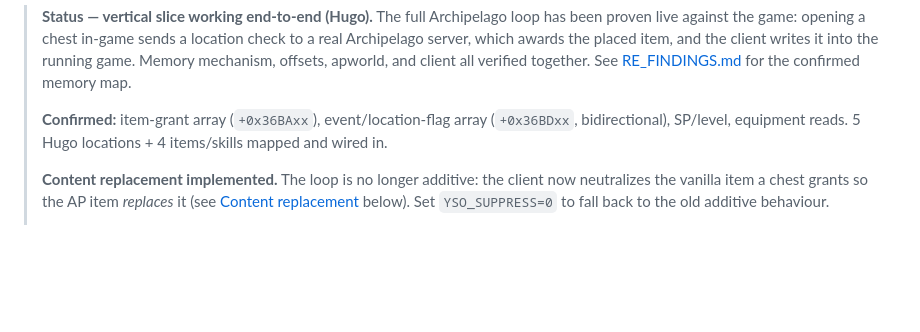
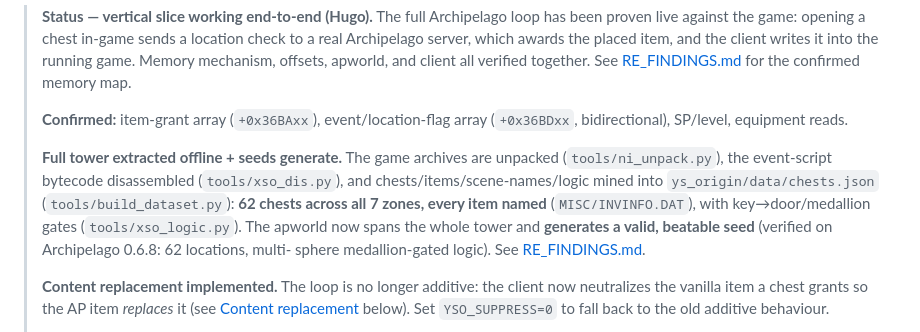
Before and after one commit to 4rtefakt/ys-origin-archipelago, a Markdown page: README.md, the part around the change. GitHub-like rendering; blank space fills up the shorter version.

Commit message:
README: full tower extracted + seeds generate

```diff
--- a/README.md
+++ b/README.md
@@ -20,8 +20,16 @@ memory access via the Win32 API.
 > [RE_FINDINGS.md](RE_FINDINGS.md) for the confirmed memory map.
 >
 > **Confirmed:** item-grant array (`+0x36BAxx`), event/location-flag array
-> (`+0x36BDxx`, bidirectional), SP/level, equipment reads. 5 Hugo locations + 4
-> items/skills mapped and wired in.
+> (`+0x36BDxx`, bidirectional), SP/level, equipment reads.
+>
+> **Full tower extracted offline + seeds generate.** The game archives are
+> unpacked (`tools/ni_unpack.py`), the event-script bytecode disassembled
+> (`tools/xso_dis.py`), and chests/items/scene-names/logic mined into
+> `ys_origin/data/chests.json` (`tools/build_dataset.py`): **62 chests across all
+> 7 zones, every item named** (`MISC/INVINFO.DAT`), with key→door/medallion gates
+> (`tools/xso_logic.py`). The apworld now spans the whole tower and **generates a
+> valid, beatable seed** (verified on Archipelago 0.6.8: 62 locations, multi-
+> sphere medallion-gated logic). See [RE_FINDINGS.md](RE_FINDINGS.md).
 >
 > **Content replacement implemented.** The loop is no longer additive: the
 > client now neutralizes the vanilla item a chest grants so the AP item
```
